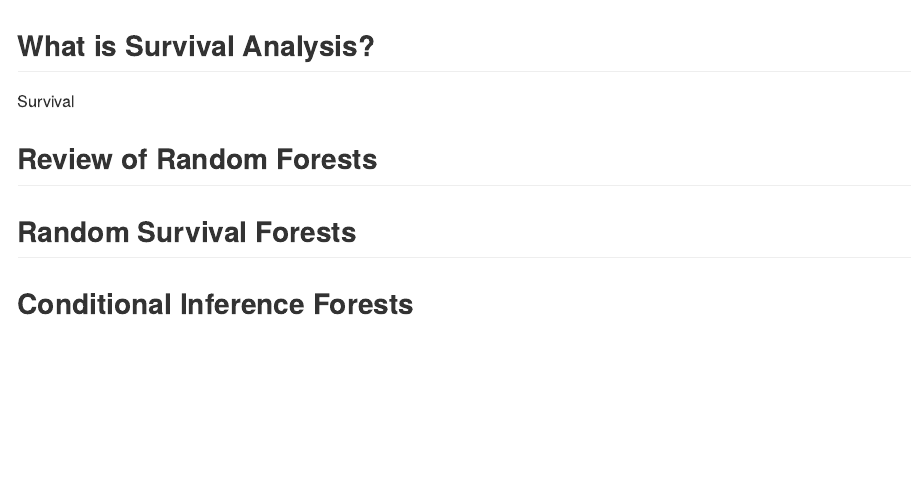
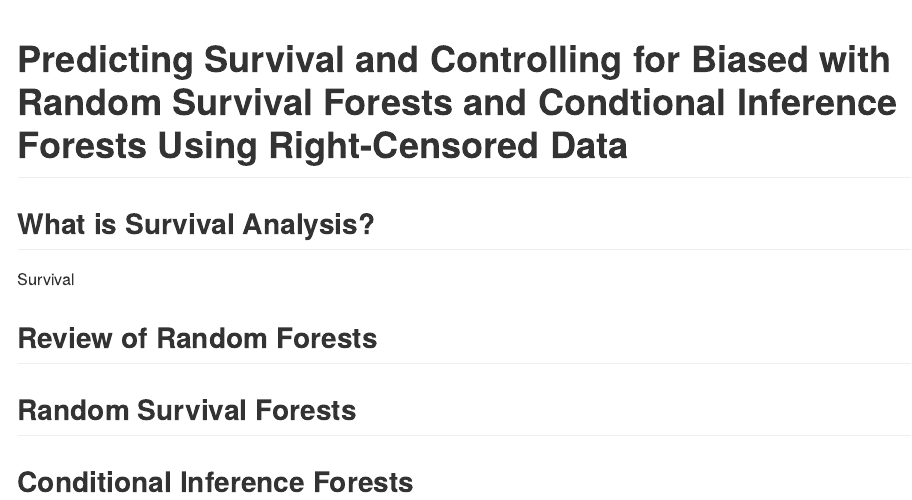
Before and after one commit to opleary/PHP2650Project, an R Markdown document (index.Rmd): the page in a window 1100 px wide, from its top. The pictures show the output file index.md that the author committed with the source, drawn offline in the style of GitHub.

Commit message:
adding title

````diff
--- a/index.Rmd
+++ b/index.Rmd
@@ -19,6 +19,10 @@ library(gganimate)
 library(gifski)
 ```
 
+# Predicting Survival and Controlling for Biased with Random Survival Forests and Condtional Inference Forests Using Right-Censored Data
+
+
+
 ## What is Survival Analysis?
 
 Survival
````
Also changed, not shown: index.md.
